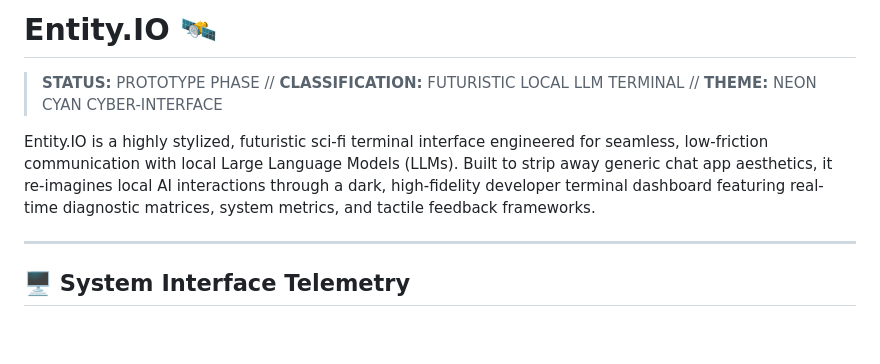
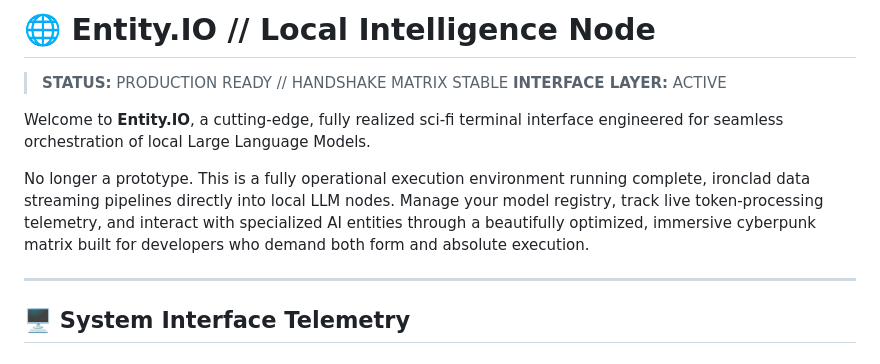
Before and after one commit to EsperCode404/Entity.IO, a Markdown page: README.md, the part around the change. Drawn GitHub-style; blank space fills up the shorter version.

Commit message:
docs: update system manifest to production status

```diff
--- a/README.md
+++ b/README.md
@@ -1,8 +1,11 @@
-# Entity.IO 🛰️
+# 🌐 Entity.IO // Local Intelligence Node
 
-> **STATUS:** PROTOTYPE PHASE // **CLASSIFICATION:** FUTURISTIC LOCAL LLM TERMINAL // **THEME:** NEON CYAN CYBER-INTERFACE
+> **STATUS:** PRODUCTION READY // HANDSHAKE MATRIX STABLE
+> **INTERFACE LAYER:** ACTIVE
 
-Entity.IO is a highly stylized, futuristic sci-fi terminal interface engineered for seamless, low-friction communication with local Large Language Models (LLMs). Built to strip away generic chat app aesthetics, it re-imagines local AI interactions through a dark, high-fidelity developer terminal dashboard featuring real-time diagnostic matrices, system metrics, and tactile feedback frameworks.
+Welcome to **Entity.IO**, a cutting-edge, fully realized sci-fi terminal interface engineered for seamless orchestration of local Large Language Models.
+
+No longer a prototype. This is a fully operational execution environment running complete, ironclad data streaming pipelines directly into local LLM nodes. Manage your model registry, track live token-processing telemetry, and interact with specialized AI entities through a beautifully optimized, immersive cyberpunk matrix built for developers who demand both form and absolute execution.
 
 ---
 
```
